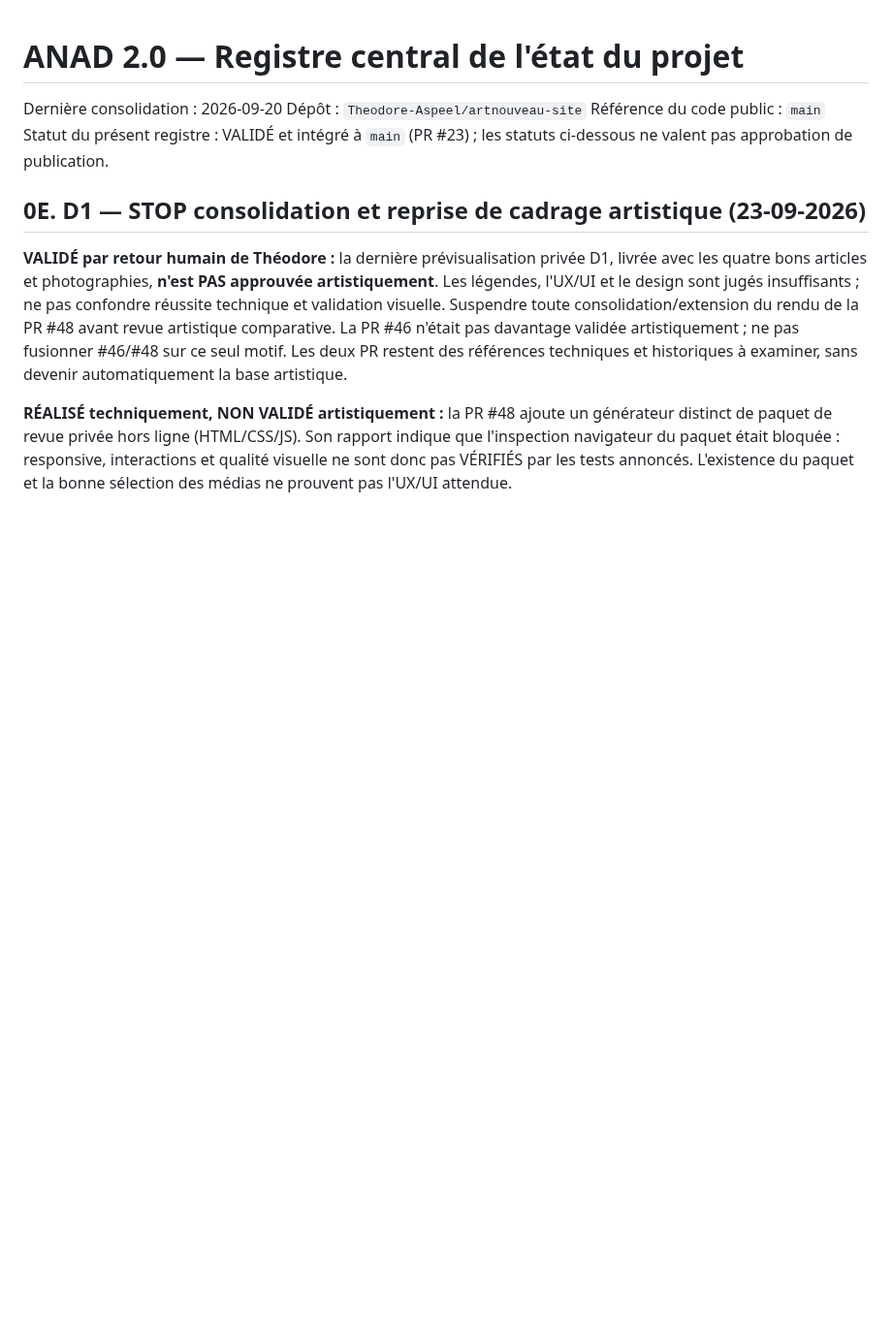
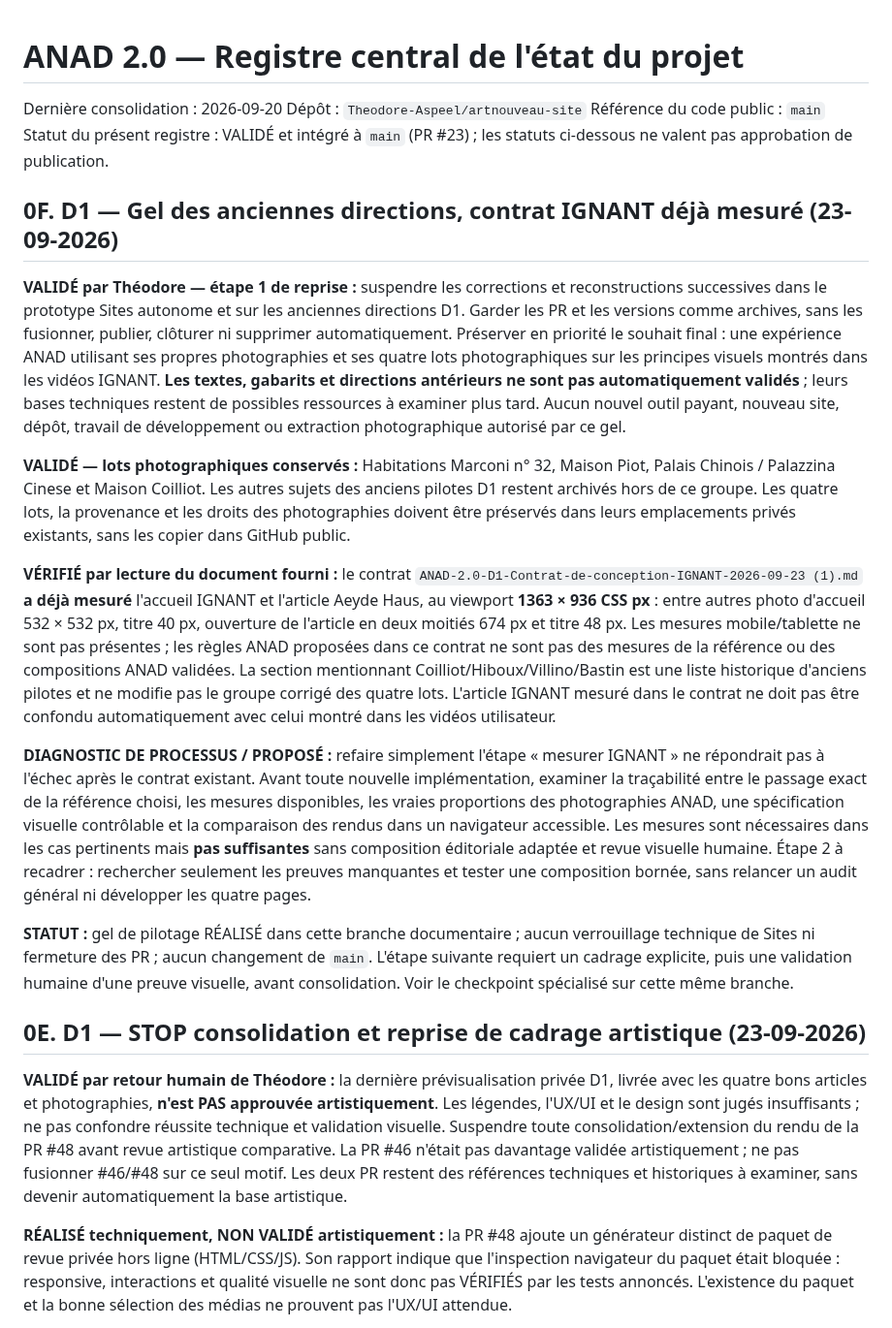
Before and after one commit to Theodore-Aspeel/artnouveau-site, a Markdown page: research/ANAD-PROJECT-STATE.md, the part around the change. Shown at 97% size. Rendered like a GitHub page; blank space fills up the shorter version.

Commit message:
docs(ANAD): freeze unapproved D1 directions, preserve four photo lots and prior IGNANT contract

```diff
--- a/research/ANAD-PROJECT-STATE.md
+++ b/research/ANAD-PROJECT-STATE.md
@@ -4,6 +4,18 @@ Dernière consolidation : 2026-09-20
 Dépôt : `Theodore-Aspeel/artnouveau-site`
 Référence du code public : `main`
 Statut du présent registre : VALIDÉ et intégré à `main` (PR #23) ; les statuts ci-dessous ne valent pas approbation de publication.
+
+## 0F. D1 — Gel des anciennes directions, contrat IGNANT déjà mesuré (23-09-2026)
+
+**VALIDÉ par Théodore — étape 1 de reprise :** suspendre les corrections et reconstructions successives dans le prototype Sites autonome et sur les anciennes directions D1. Garder les PR et les versions comme archives, sans les fusionner, publier, clôturer ni supprimer automatiquement. Préserver en priorité le souhait final : une expérience ANAD utilisant ses propres photographies et ses quatre lots photographiques sur les principes visuels montrés dans les vidéos IGNANT. **Les textes, gabarits et directions antérieurs ne sont pas automatiquement validés** ; leurs bases techniques restent de possibles ressources à examiner plus tard. Aucun nouvel outil payant, nouveau site, dépôt, travail de développement ou extraction photographique autorisé par ce gel.
+
+**VALIDÉ — lots photographiques conservés :** Habitations Marconi n° 32, Maison Piot, Palais Chinois / Palazzina Cinese et Maison Coilliot. Les autres sujets des anciens pilotes D1 restent archivés hors de ce groupe. Les quatre lots, la provenance et les droits des photographies doivent être préservés dans leurs emplacements privés existants, sans les copier dans GitHub public.
+
+**VÉRIFIÉ par lecture du document fourni :** le contrat `ANAD-2.0-D1-Contrat-de-conception-IGNANT-2026-09-23 (1).md` **a déjà mesuré** l'accueil IGNANT et l'article Aeyde Haus, au viewport **1363 × 936 CSS px** : entre autres photo d'accueil 532 × 532 px, titre 40 px, ouverture de l'article en deux moitiés 674 px et titre 48 px. Les mesures mobile/tablette ne sont pas présentes ; les règles ANAD proposées dans ce contrat ne sont pas des mesures de la référence ou des compositions ANAD validées. La section mentionnant Coilliot/Hiboux/Villino/Bastin est une liste historique d'anciens pilotes et ne modifie pas le groupe corrigé des quatre lots. L'article IGNANT mesuré dans le contrat ne doit pas être confondu automatiquement avec celui montré dans les vidéos utilisateur.
+
+**DIAGNOSTIC DE PROCESSUS / PROPOSÉ :** refaire simplement l'étape « mesurer IGNANT » ne répondrait pas à l'échec après le contrat existant. Avant toute nouvelle implémentation, examiner la traçabilité entre le passage exact de la référence choisi, les mesures disponibles, les vraies proportions des photographies ANAD, une spécification visuelle contrôlable et la comparaison des rendus dans un navigateur accessible. Les mesures sont nécessaires dans les cas pertinents mais **pas suffisantes** sans composition éditoriale adaptée et revue visuelle humaine. Étape 2 à recadrer : rechercher seulement les preuves manquantes et tester une composition bornée, sans relancer un audit général ni développer les quatre pages.
+
+**STATUT :** gel de pilotage RÉALISÉ dans cette branche documentaire ; aucun verrouillage technique de Sites ni fermeture des PR ; aucun changement de `main`. L'étape suivante requiert un cadrage explicite, puis une validation humaine d'une preuve visuelle, avant consolidation. Voir le checkpoint spécialisé sur cette même branche.
 
 ## 0E. D1 — STOP consolidation et reprise de cadrage artistique (23-09-2026)
 
```
